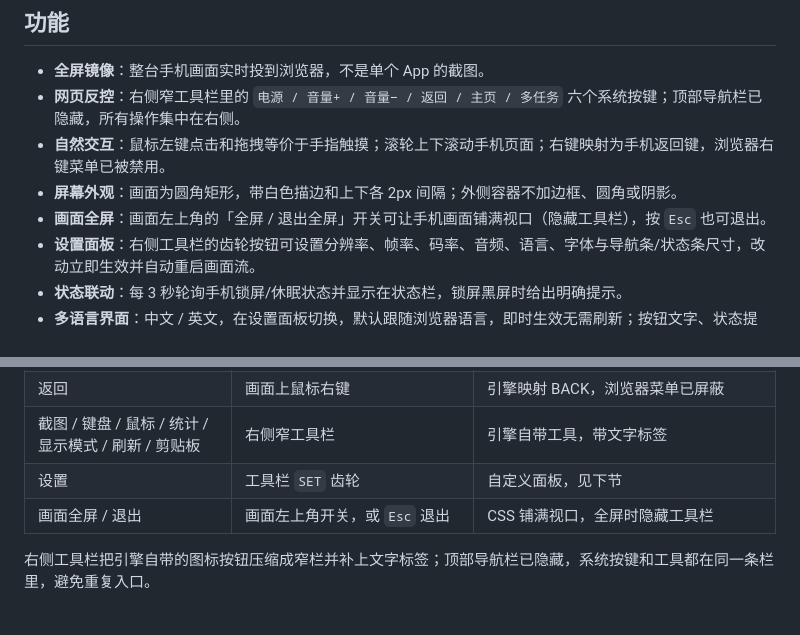
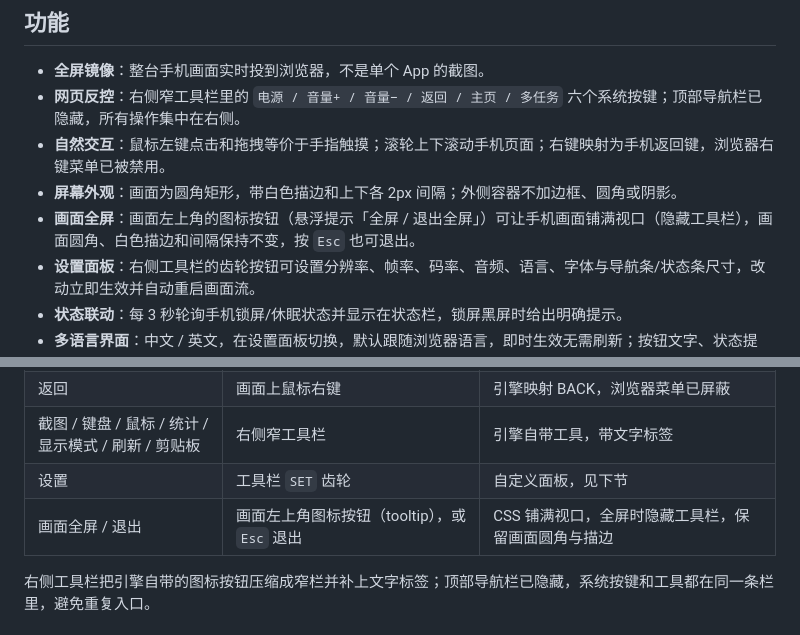
Before and after one commit to zhang-lijie/phone-screen-link, a Markdown page: README.md, 2 parts joined by grey strips. GitHub-like rendering.

```diff
--- a/README.md
+++ b/README.md
@@ -40,7 +40,7 @@ v0.5.13，Home / Back / 音量 / 电源等按键走一条轻量 ADB 控制桥。
 - **网页反控**：右侧窄工具栏里的 `电源 / 音量+ / 音量− / 返回 / 主页 / 多任务` 六个系统按键；顶部导航栏已隐藏，所有操作集中在右侧。
 - **自然交互**：鼠标左键点击和拖拽等价于手指触摸；滚轮上下滚动手机页面；右键映射为手机返回键，浏览器右键菜单已被禁用。
 - **屏幕外观**：画面为圆角矩形，带白色描边和上下各 2px 间隔；外侧容器不加边框、圆角或阴影。
-- **画面全屏**：画面左上角的「全屏 / 退出全屏」开关可让手机画面铺满视口（隐藏工具栏），按 `Esc` 也可退出。
+- **画面全屏**：画面左上角的图标按钮（悬浮提示「全屏 / 退出全屏」）可让手机画面铺满视口（隐藏工具栏），画面圆角、白色描边和间隔保持不变，按 `Esc` 也可退出。
 - **设置面板**：右侧工具栏的齿轮按钮可设置分辨率、帧率、码率、音频、语言、字体与导航条/状态条尺寸，改动立即生效并自动重启画面流。
 - **状态联动**：每 3 秒轮询手机锁屏/休眠状态并显示在状态栏，锁屏黑屏时给出明确提示。
 - **多语言界面**：中文 / 英文，在设置面板切换，默认跟随浏览器语言，即时生效无需刷新；按钮文字、状态提示、锁屏/剪贴板提示、右侧工具栏的悬浮提示（tooltip），以及引擎直接绘制在画面上的画质统计文字都会一起翻译。
@@ -56,7 +56,7 @@ v0.5.13，Home / Back / 音量 / 电源等按键走一条轻量 ADB 控制桥。
 | 返回 | 画面上鼠标右键 | 引擎映射 BACK，浏览器菜单已屏蔽 |
 | 截图 / 键盘 / 鼠标 / 统计 / 显示模式 / 刷新 / 剪贴板 | 右侧窄工具栏 | 引擎自带工具，带文字标签 |
 | 设置 | 工具栏 `SET` 齿轮 | 自定义面板，见下节 |
-| 画面全屏 / 退出 | 画面左上角开关，或 `Esc` 退出 | CSS 铺满视口，全屏时隐藏工具栏 |
+| 画面全屏 / 退出 | 画面左上角图标按钮（tooltip），或 `Esc` 退出 | CSS 铺满视口，全屏时隐藏工具栏，保留画面圆角与描边 |
 
 右侧工具栏把引擎自带的图标按钮压缩成窄栏并补上文字标签；顶部导航栏已隐藏，系统按键和工具都在同一条栏里，避免重复入口。
 
```
Also changed, not shown: docs/screenshots/01-main.png, docs/screenshots/02-settings.png, docs/screenshots/03-phone-home.png, 3 other files.
